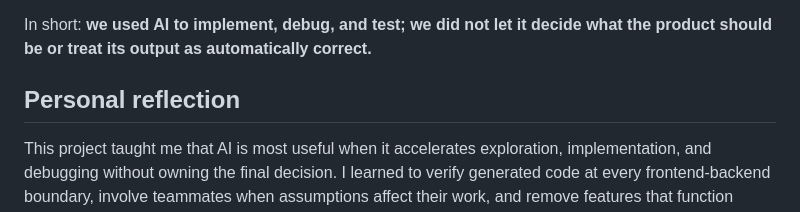
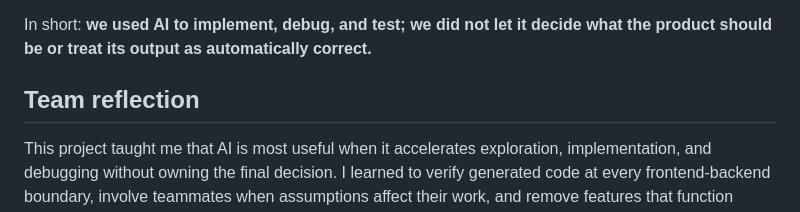
Before and after one commit to jiminbae/LabMind, a Markdown page: README.md, the part around the change. Drawn GitHub-style.

Commit message:
Change 'Team reflection'

```diff
--- a/README.md
+++ b/README.md
@@ -187,7 +187,7 @@ the core intake-and-search workflow.
 In short: **we used AI to implement, debug, and test; we did not let it decide
 what the product should be or treat its output as automatically correct.**
 
-## Personal reflection
+## Team reflection
 
 This project taught me that AI is most useful when it accelerates exploration,
 implementation, and debugging without owning the final decision. I learned to
```
